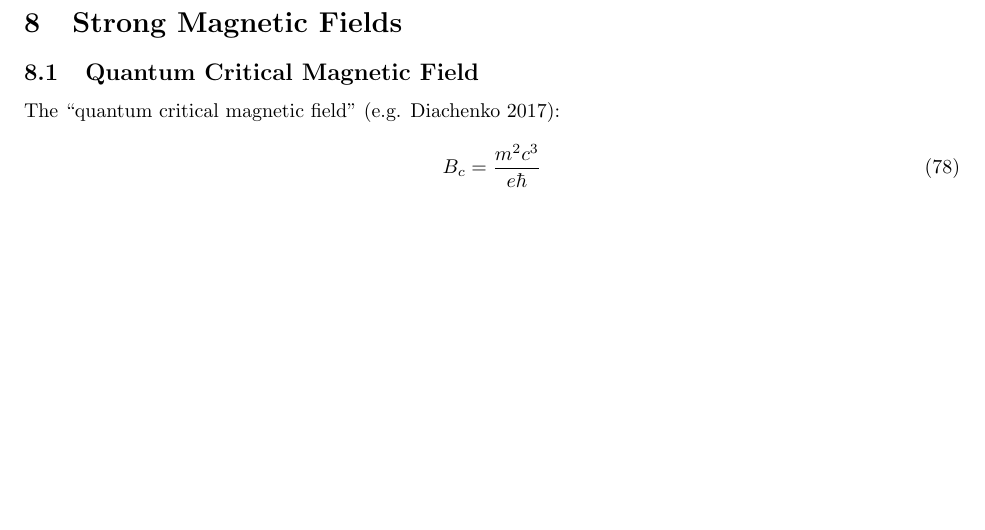
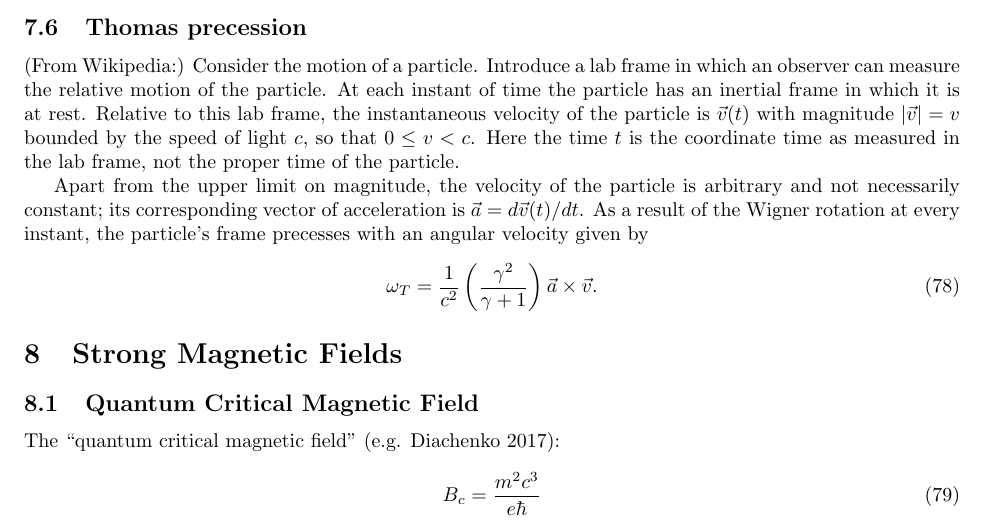
Before and after one commit to robotopia/pulsar-formulae, a LaTeX document (formulae.tex): part of page 14 of 14 before the commit and part of page 14 of 15 after it, cut at the place of the change, the shorter picture padded with empty space. Compiled offline with pdfLaTeX.

Commit message:
Added a small section on Thomas precession, lifted from Wikipedia

```diff
--- a/formulae.tex
+++ b/formulae.tex
@@ -715,6 +715,20 @@ The great-circle angle between the two points is\footnote{According to Wikipedia
     \delta = \cos^{-1}(\cos\theta_1 \cos\theta_2 + \sin\theta_1 \sin\theta_2 \cos(\phase_1 - \phase_2))
 \end{equation}
 
+\subsection{Thomas precession}
+
+(From Wikipedia:) Consider the motion of a particle.
+Introduce a lab frame in which an observer can measure the relative motion of the particle.
+At each instant of time the particle has an inertial frame in which it is at rest.
+Relative to this lab frame, the instantaneous velocity of the particle is $\vec{v}(t)$ with magnitude $|\vec{v}| = v$ bounded by the speed of light $c$, so that $0 \le v < c$.
+Here the time $t$ is the coordinate time as measured in the lab frame, not the proper time of the particle.
+
+Apart from the upper limit on magnitude, the velocity of the particle is arbitrary and not necessarily constant; its corresponding vector of acceleration is $\vec{a} = d\vec{v}(t)/dt$.
+As a result of the Wigner rotation at every instant, the particle's frame precesses with an angular velocity given by
+\begin{equation}
+    \omega_T = \frac{1}{c^2}\left(\frac{\gamma^2}{\gamma + 1}\right)\vec{a}\times\vec{v}.
+\end{equation}
+
 \section{Strong Magnetic Fields}
 
 \subsection{Quantum Critical Magnetic Field}
```
